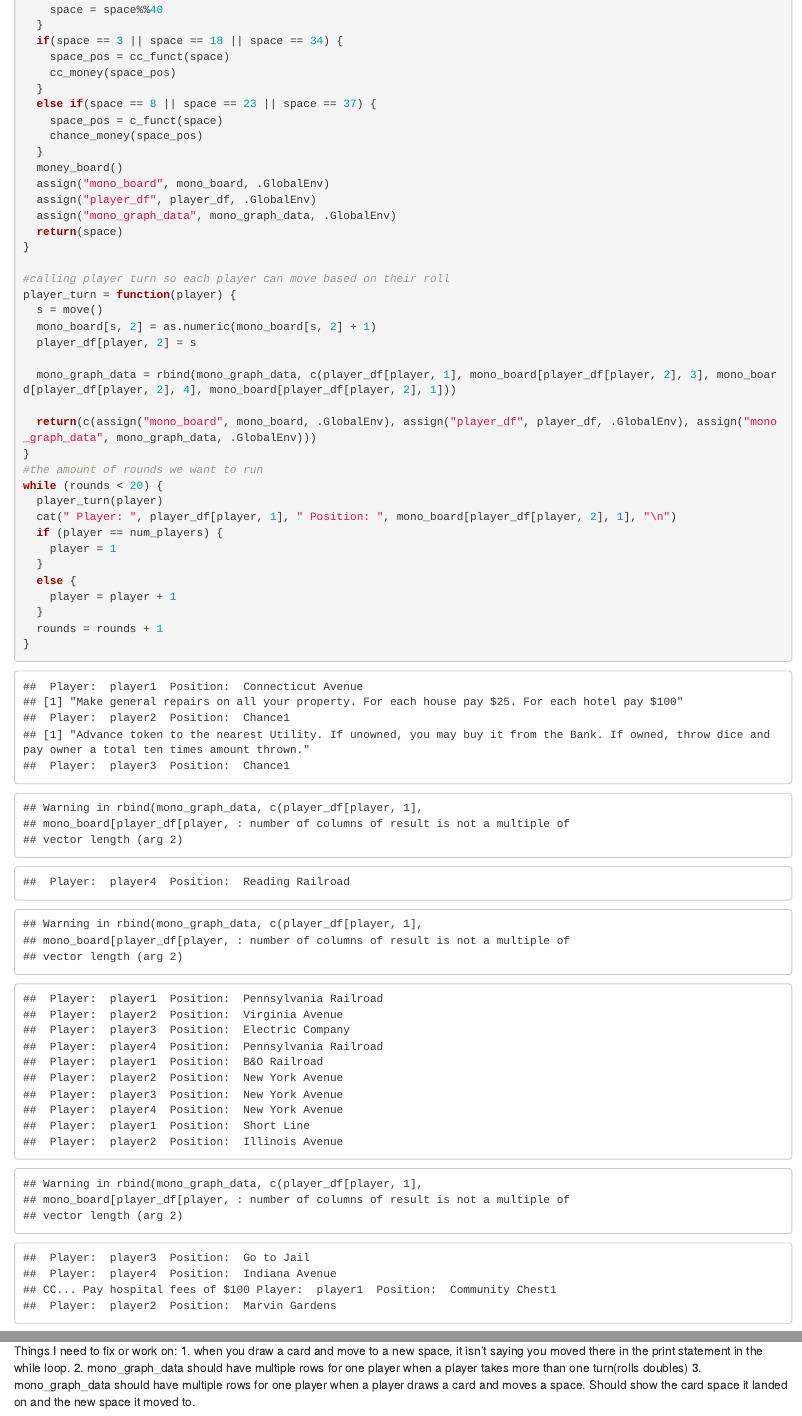
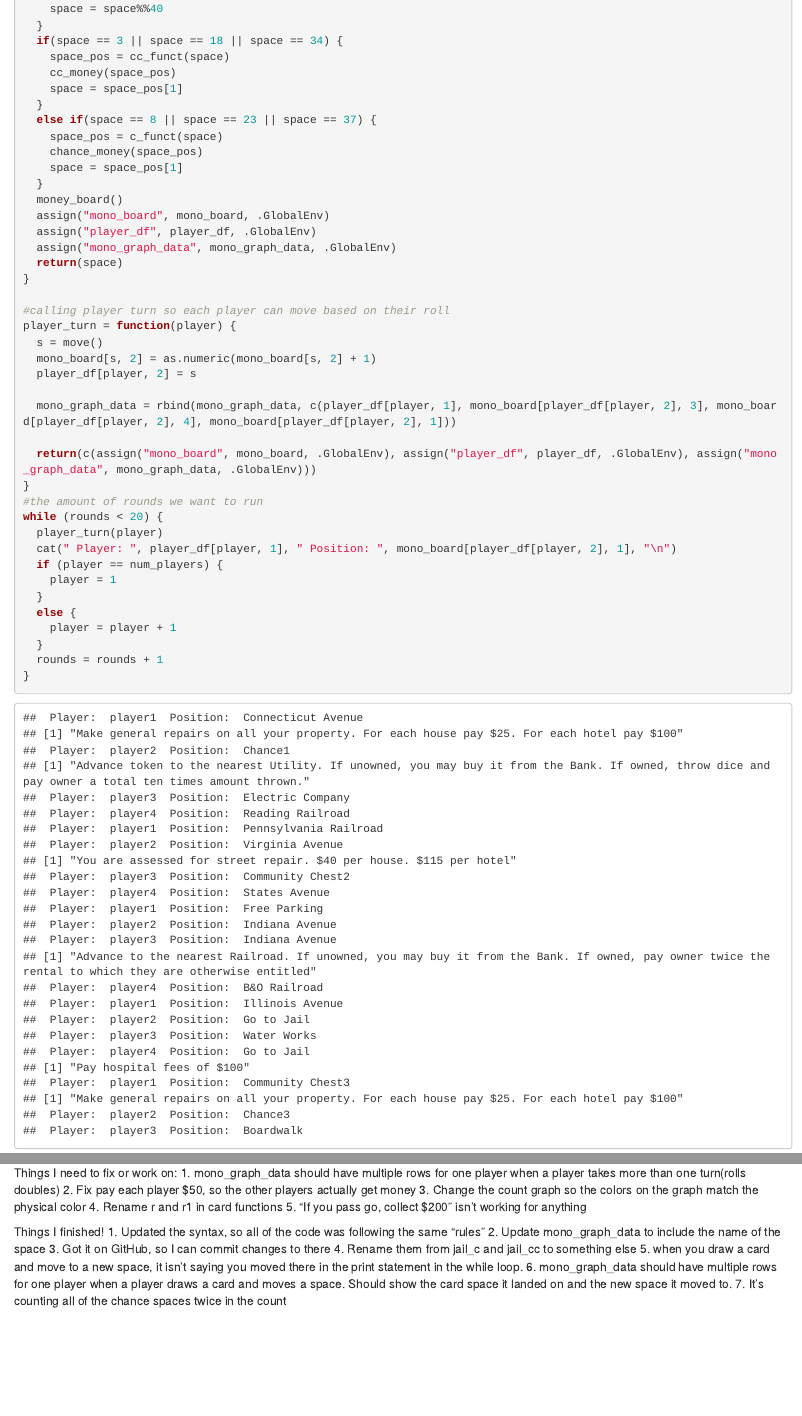
Before and after one commit to slw723/Monopoly, an R Markdown document (monoResearch.Rmd): the page in a window 1100 px wide, from 7510 px down before the commit and from 7490 px down after it, so that both start at the same text, and a second part further down, joined at a grey line. Rendered offline with R 4.5, knitr and Pandoc, with nearby package versions; code that draws random numbers runs with fixed seeds of ours; some code elsewhere in the file could not run offline.

Commit message:
Shows two spaces in mono_graph_data when drawing a card that moves a player

```diff
--- a/monoResearch.Rmd
+++ b/monoResearch.Rmd
@@ -31,7 +31,7 @@
       mono_board[space, 2] = as.numeric(mono_board[space, 2] + 1)
       player_df[player, 2] = space
 
-      mono_graph_data = rbind(mono_graph_data, c(player_df[player, 1], mono_board[player_df[player, 2], 3], mono_board[player_df[player, 2], 4]))
+      mono_graph_data = rbind(mono_graph_data, c(player_df[player, 1], mono_board[player_df[player, 2], 3], mono_board[player_df[player, 2], 4], mono_board[player_df[player, 2], 1]))
 
       face = sample(1:6, 2, replace=TRUE)
       check_double(face, double_count)
@@ -108,10 +108,9 @@
   mono_board[space, 2] = as.numeric(mono_board[space, 2] + 1)
   player_df[player, 2] = space
   mono_graph_data = rbind(mono_graph_data, c(player_df[player, 1], mono_board[player_df[player, 2], 3], mono_board[player_df[player, 2], 4], mono_board[player_df[player, 2], 1]))
-  assign("player_df",player_df, .GlobalEnv)
 
   r <- sample(cc_cards_vec, size = 1, replace = FALSE)
-  cat("CC...", r)
+  print(r)
   space = player_df[player, 2]
   if (r == "Go to jail. Go directly to jail, do not pass Go, do not collect $200") {
     space = 11
@@ -372,10 +371,12 @@
   if(space == 3 || space == 18 || space == 34) {
     space_pos = cc_funct(space)
     cc_money(space_pos)
+    space = space_pos[1]
   }
   else if(space == 8 || space == 23 || space == 37) {
     space_pos = c_funct(space)
     chance_money(space_pos)
+    space = space_pos[1]
   }
   money_board()
   assign("mono_board", mono_board, .GlobalEnv)
@@ -448,12 +449,17 @@
 
 
 Things I need to fix or work on:
-1. when you draw a card and move to a new space, it isn't saying you moved there in the print statement in the while loop.
-2. mono_graph_data should have multiple rows for one player when a player takes more than one turn(rolls doubles)
-3. mono_graph_data should have multiple rows for one player when a player draws a card and moves a space. Should show the card space it landed on and the new space it moved to.
+1. mono_graph_data should have multiple rows for one player when a player takes more than one turn(rolls doubles)
+2. Fix pay each player $50, so the other players actually get money
+3. Change the count graph so the colors on the graph match the physical color
+4. Rename r and r1 in card functions
+5. "If you pass go, collect $200" isn't working for anything
 
 Things I finished!
 1. Updated the syntax, so all of the code was following the same "rules"
 2. Update mono_graph_data to include the name of the space
 3. Got it on GitHub, so I can commit changes to there
 4. Rename them from jail_c and jail_cc to something else
+5. when you draw a card and move to a new space, it isn't saying you moved there in the print statement in the while loop.
+6. mono_graph_data should have multiple rows for one player when a player draws a card and moves a space. Should show the card space it landed on and the new space it moved to.
+7. It's counting all of the chance spaces twice in the count
```
